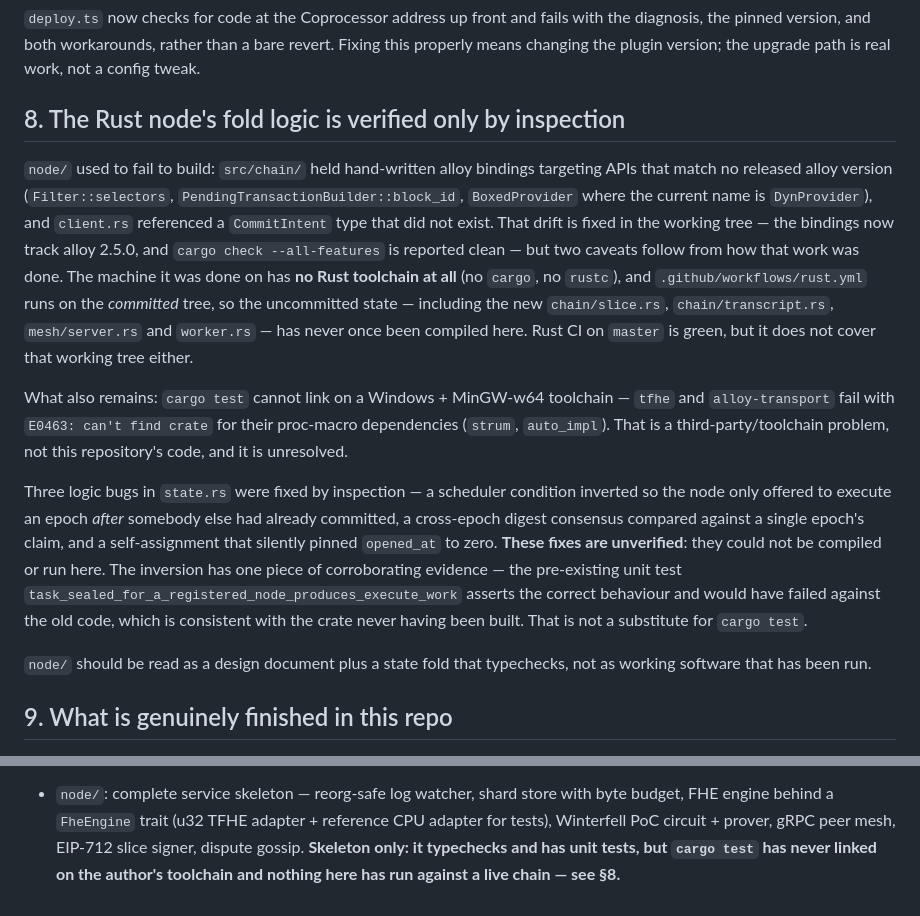
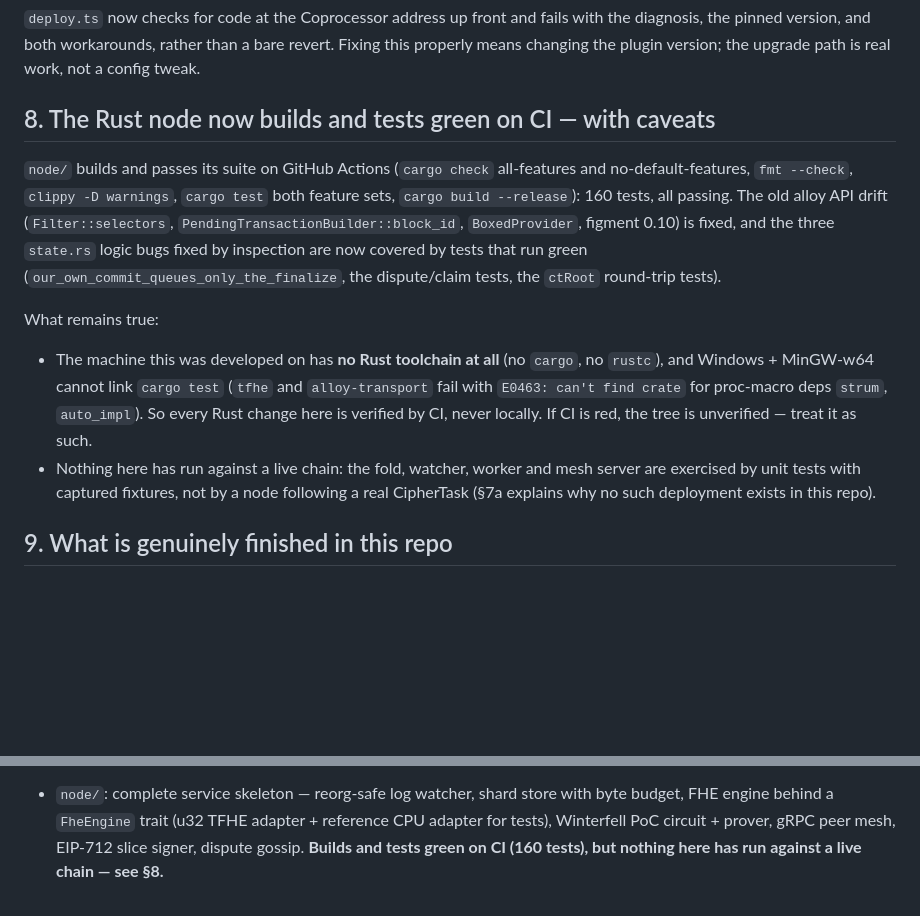
Before and after one commit to ssrjkk/shroud, a Markdown page: docs/05-honest-limitations.md, 2 parts joined by grey strips. Drawn GitHub-style; blank space fills up the shorter version.

Commit message:
docs: section 8 reflected a dead crate; the node builds and tests green on CI now

```diff
--- a/docs/05-honest-limitations.md
+++ b/docs/05-honest-limitations.md
@@ -106,35 +106,26 @@ therefore untested.
 the pinned version, and both workarounds, rather than a bare revert. Fixing this properly means
 changing the plugin version; the upgrade path is real work, not a config tweak.
 
-## 8. The Rust node's fold logic is verified only by inspection
+## 8. The Rust node now builds and tests green on CI — with caveats
 
-`node/` used to fail to build: `src/chain/` held hand-written alloy bindings targeting APIs that
-match no released alloy version (`Filter::selectors`, `PendingTransactionBuilder::block_id`,
-`BoxedProvider` where the current name is `DynProvider`), and `client.rs` referenced a
-`CommitIntent` type that did not exist. That drift is fixed in the working tree — the bindings
-now track alloy 2.5.0, and `cargo check --all-features` is reported clean — but two caveats
-follow from how that work was done. The machine it was done on has **no Rust toolchain at all**
-(no `cargo`, no `rustc`), and `.github/workflows/rust.yml` runs on the *committed* tree, so the
-uncommitted state — including the new `chain/slice.rs`, `chain/transcript.rs`, `mesh/server.rs`
-and `worker.rs` — has never once been compiled here. Rust CI on `master` is green, but it does
-not cover that working tree either.
+`node/` builds and passes its suite on GitHub Actions (`cargo check` all-features and
+no-default-features, `fmt --check`, `clippy -D warnings`, `cargo test` both feature sets,
+`cargo build --release`): 160 tests, all passing. The old alloy API drift (`Filter::selectors`,
+`PendingTransactionBuilder::block_id`, `BoxedProvider`, figment 0.10) is fixed, and the three
+`state.rs` logic bugs fixed by inspection are now covered by tests that run green
+(`our_own_commit_queues_only_the_finalize`, the dispute/claim tests, the `ctRoot` round-trip
+tests).
 
-What also remains: `cargo test` cannot link on a Windows + MinGW-w64 toolchain — `tfhe` and
-`alloy-transport` fail with `E0463: can't find crate` for their proc-macro dependencies
-(`strum`, `auto_impl`). That is a third-party/toolchain problem, not this repository's code, and
-it is unresolved.
+What remains true:
 
-Three logic bugs in `state.rs` were fixed by inspection — a scheduler condition inverted so the
-node only offered to execute an epoch *after* somebody else had already committed, a
-cross-epoch digest consensus compared against a single epoch's claim, and a self-assignment that
-silently pinned `opened_at` to zero. **These fixes are unverified**: they could not be compiled or
-run here. The inversion has one piece of corroborating evidence — the pre-existing unit test
-`task_sealed_for_a_registered_node_produces_execute_work` asserts the correct behaviour and would
-have failed against the old code, which is consistent with the crate never having been built. That
-is not a substitute for `cargo test`.
-
-`node/` should be read as a design document plus a state fold that typechecks, not as working
-software that has been run.
+- The machine this was developed on has **no Rust toolchain at all** (no `cargo`, no `rustc`),
+  and Windows + MinGW-w64 cannot link `cargo test` (`tfhe` and `alloy-transport` fail with
+  `E0463: can't find crate` for proc-macro deps `strum`, `auto_impl`). So every Rust change
+  here is verified by CI, never locally. If CI is red, the tree is unverified — treat it as
+  such.
+- Nothing here has run against a live chain: the fold, watcher, worker and mesh server are
+  exercised by unit tests with captured fixtures, not by a node following a real CipherTask
+  (§7a explains why no such deployment exists in this repo).
 
 ## 9. What is genuinely finished in this repo
 
@@ -164,5 +155,5 @@ software that has been run.
 - `node/`: complete service skeleton — reorg-safe log watcher, shard store with byte budget,
   FHE engine behind a `FheEngine` trait (u32 TFHE adapter + reference CPU adapter for tests),
   Winterfell PoC circuit + prover, gRPC peer mesh, EIP-712 slice signer, dispute gossip.
-  **Skeleton only: it typechecks and has unit tests, but `cargo test` has never linked on the
-  author's toolchain and nothing here has run against a live chain — see §8.**
+  **Builds and tests green on CI (160 tests), but nothing here has run against a live chain —
+  see §8.**
```
